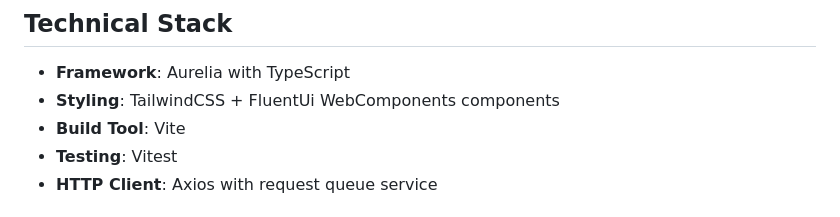
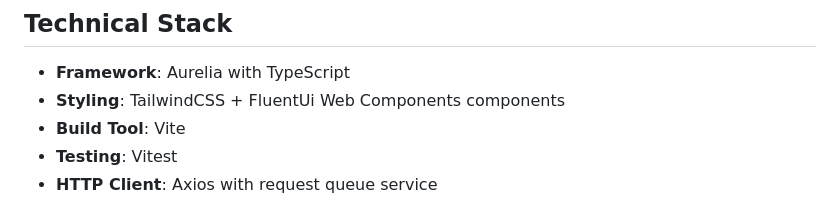
Before and after one commit to dkent600/batch-take-profit, a Markdown page: README.md, the part around the change. Drawn GitHub-style.

Commit message:
readme spelling

```diff
--- a/README.md
+++ b/README.md
@@ -13,7 +13,7 @@ This application integrates with the **butterfly-services** backend API to provi
 ## Technical Stack
 
 - **Framework**: Aurelia with TypeScript
-- **Styling**: TailwindCSS + FluentUi WebComponents components
+- **Styling**: TailwindCSS + FluentUi Web Components components
 - **Build Tool**: Vite
 - **Testing**: Vitest
 - **HTTP Client**: Axios with request queue service
```
